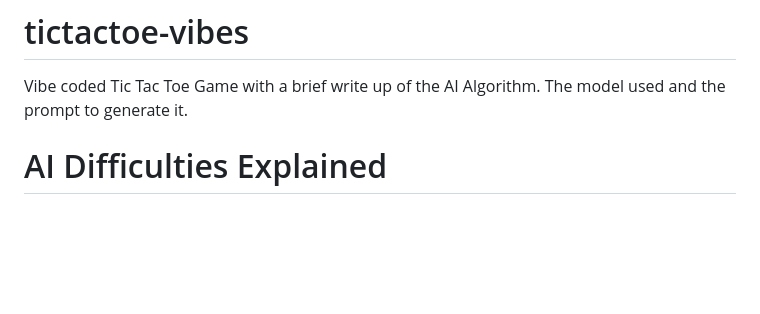
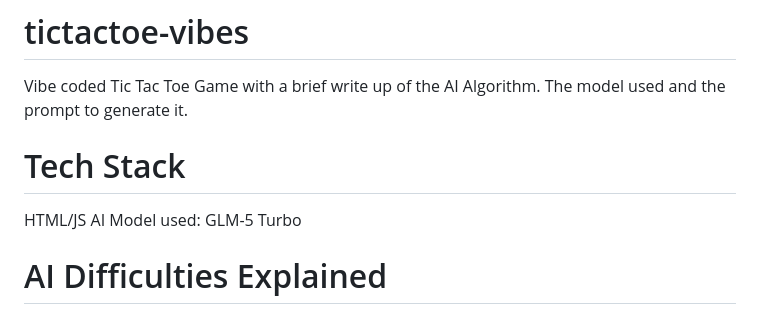
Before and after one commit to mocha-maker/tictactoe-vibes, a Markdown page: README.md, the part around the change. GitHub-like rendering; blank space fills up the shorter version.

Commit message:
Update README with tech stack details
Added tech stack information including HTML/JS and AI model used.

```diff
--- a/README.md
+++ b/README.md
@@ -1,5 +1,9 @@
 # tictactoe-vibes
 Vibe coded Tic Tac Toe Game with a brief write up of the AI Algorithm. The model used and the prompt to generate it.
+
+# Tech Stack
+HTML/JS
+AI Model used: GLM-5 Turbo
 
 # AI Difficulties Explained
 The AI is implemented as three distinct strategies selected by difficulty, all contained in the getAIMove() function. Here's how each level works:
```
